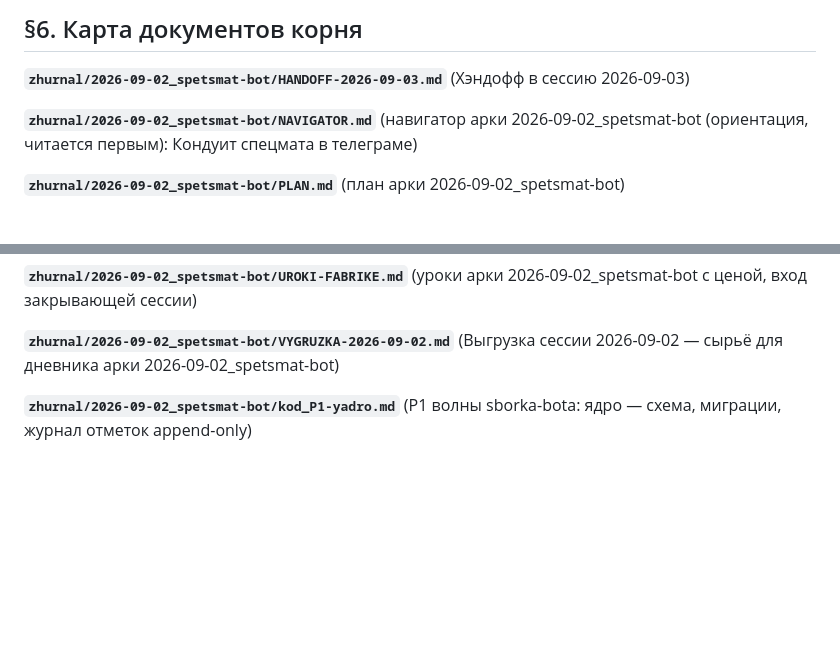
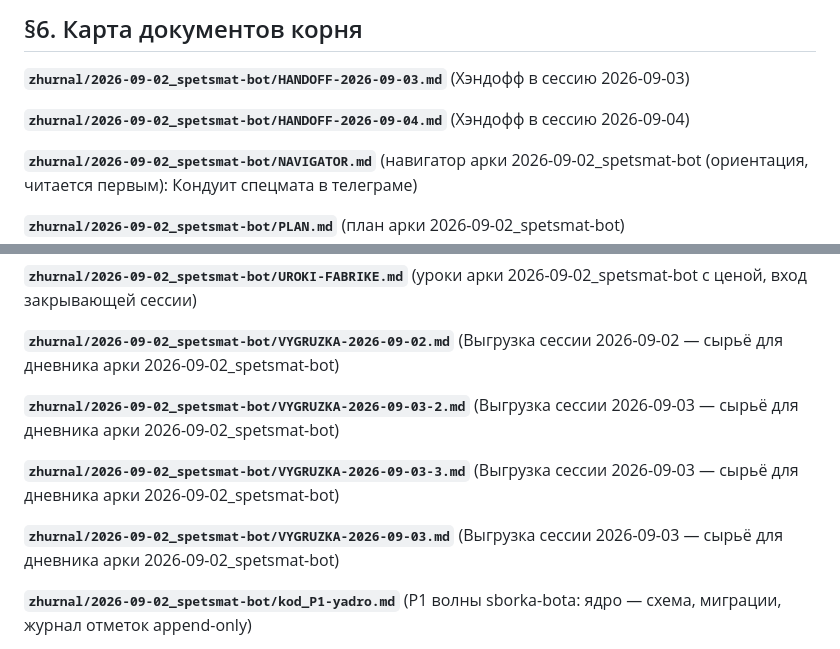
Before and after one commit to d1-d57/spetsmat-179, a Markdown page: README.md, 2 parts joined by grey strips. GitHub-like rendering; blank space fills up the shorter version.

Commit message:
README: хэндофф 2026-09-04 зарегистрирован дверью

```diff
--- a/README.md
+++ b/README.md
@@ -7,6 +7,9 @@
 
 
 **`zhurnal/2026-09-02_spetsmat-bot/HANDOFF-2026-09-03.md`** (Хэндофф в сессию 2026-09-03)
+
+
+**`zhurnal/2026-09-02_spetsmat-bot/HANDOFF-2026-09-04.md`** (Хэндофф в сессию 2026-09-04)
 
 **`zhurnal/2026-09-02_spetsmat-bot/NAVIGATOR.md`** (навигатор арки 2026-09-02_spetsmat-bot (ориентация, читается первым): Кондуит спецмата в телеграме)
 
@@ -25,6 +28,15 @@
 
 **`zhurnal/2026-09-02_spetsmat-bot/VYGRUZKA-2026-09-02.md`** (Выгрузка сессии 2026-09-02 — сырьё для дневника арки 2026-09-02_spetsmat-bot)
 
+
+
+
+**`zhurnal/2026-09-02_spetsmat-bot/VYGRUZKA-2026-09-03-2.md`** (Выгрузка сессии 2026-09-03 — сырьё для дневника арки 2026-09-02_spetsmat-bot)
+
+
+**`zhurnal/2026-09-02_spetsmat-bot/VYGRUZKA-2026-09-03-3.md`** (Выгрузка сессии 2026-09-03 — сырьё для дневника арки 2026-09-02_spetsmat-bot)
+
+**`zhurnal/2026-09-02_spetsmat-bot/VYGRUZKA-2026-09-03.md`** (Выгрузка сессии 2026-09-03 — сырьё для дневника арки 2026-09-02_spetsmat-bot)
 
 **`zhurnal/2026-09-02_spetsmat-bot/kod_P1-yadro.md`** (P1 волны sborka-bota: ядро — схема, миграции, журнал отметок append-only)
 
```
